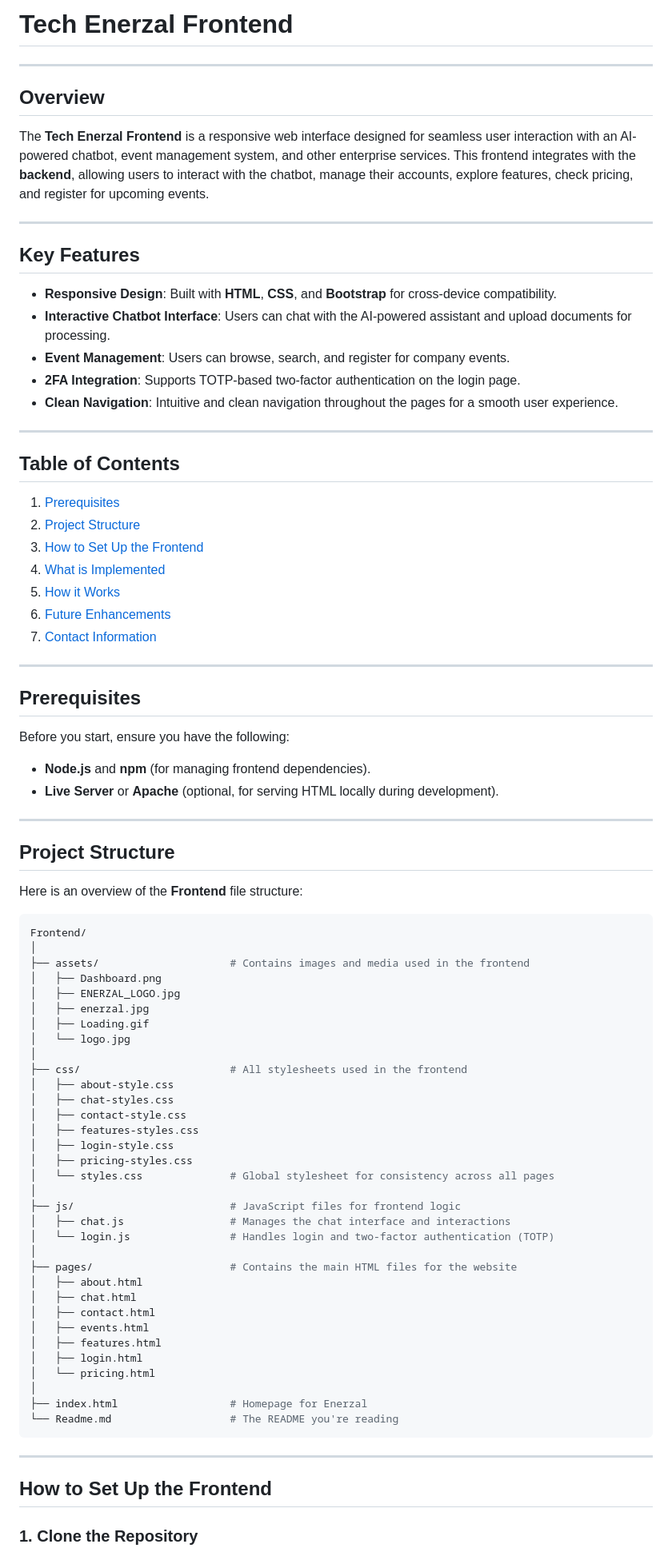
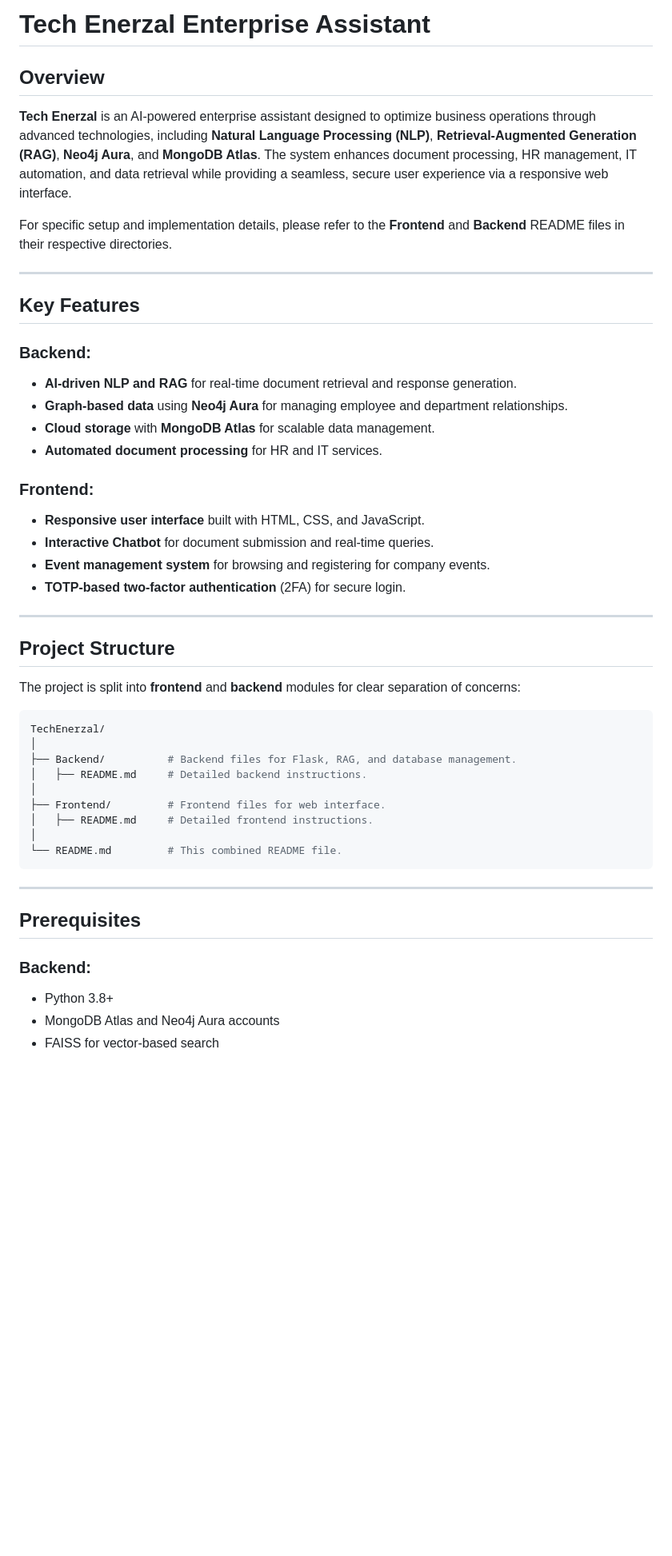
Before and after one commit to tech-enerzal/TechEnerzal_oneAPI_hack_kpr, a Markdown page: Prototype/Readme.md, the part around one of its changes. Shown at 80% size. GitHub-like rendering; blank space fills up the shorter version.

Commit message:
[Changes] Shifted to General Back+Front end Readme

````diff
--- a/Prototype/Readme.md
+++ b/Prototype/Readme.md
@@ -1,87 +1,51 @@
-# **Tech Enerzal Frontend**
+# **Tech Enerzal Enterprise Assistant**
+
+## Overview
+
+**Tech Enerzal** is an AI-powered enterprise assistant designed to optimize business operations through advanced technologies, including **Natural Language Processing (NLP)**, **Retrieval-Augmented Generation (RAG)**, **Neo4j Aura**, and **MongoDB Atlas**. The system enhances document processing, HR management, IT automation, and data retrieval while providing a seamless, secure user experience via a responsive web interface.
+
+For specific setup and implementation details, please refer to the **Frontend** and **Backend** README files in their respective directories.
 
 ---
 
-## **Overview**
+## Key Features
 
-The **Tech Enerzal Frontend** is a responsive web interface designed for seamless user interaction with an AI-powered chatbot, event management system, and other enterprise services. This frontend integrates with the **backend**, allowing users to interact with the chatbot, manage their accounts, explore features, check pricing, and register for upcoming events.
+### Backend:
+- **AI-driven NLP and RAG** for real-time document retrieval and response generation.
+- **Graph-based data** using **Neo4j Aura** for managing employee and department relationships.
+- **Cloud storage** with **MongoDB Atlas** for scalable data management.
+- **Automated document processing** for HR and IT services.
+
+### Frontend:
+- **Responsive user interface** built with HTML, CSS, and JavaScript.
+- **Interactive Chatbot** for document submission and real-time queries.
+- **Event management system** for browsing and registering for company events.
+- **TOTP-based two-factor authentication** (2FA) for secure login.
 
 ---
 
-## **Key Features**
+## Project Structure
 
-- **Responsive Design**: Built with **HTML**, **CSS**, and **Bootstrap** for cross-device compatibility.
-- **Interactive Chatbot Interface**: Users can chat with the AI-powered assistant and upload documents for processing.
-- **Event Management**: Users can browse, search, and register for company events.
-- **2FA Integration**: Supports TOTP-based two-factor authentication on the login page.
-- **Clean Navigation**: Intuitive and clean navigation throughout the pages for a smooth user experience.
-
----
-
-## **Table of Contents**
-
-1. [Prerequisites](#prerequisites)
-2. [Project Structure](#project-structure)
-3. [How to Set Up the Frontend](#how-to-set-up-the-frontend)
-4. [What is Implemented](#what-is-implemented)
-5. [How it Works](#how-it-works)
-6. [Future Enhancements](#future-enhancements)
-7. [Contact Information](#contact-information)
-
----
-
-## **Prerequisites**
-
-Before you start, ensure you have the following:
-
-- **Node.js** and **npm** (for managing frontend dependencies).
-- **Live Server** or **Apache** (optional, for serving HTML locally during development).
-
----
-
-## **Project Structure**
-
-Here is an overview of the **Frontend** file structure:
+The project is split into **frontend** and **backend** modules for clear separation of concerns:
 
 ```bash
-Frontend/
+TechEnerzal/
 │
-├── assets/                     # Contains images and media used in the frontend
-│   ├── Dashboard.png
-│   ├── ENERZAL_LOGO.jpg
-│   ├── enerzal.jpg
-│   ├── Loading.gif
-│   └── logo.jpg
+├── Backend/          # Backend files for Flask, RAG, and database management.
+│   ├── README.md     # Detailed backend instructions.
 │
-├── css/                        # All stylesheets used in the frontend
-│   ├── about-style.css
-│   ├── chat-styles.css
-│   ├── contact-style.css
-│   ├── features-styles.css
-│   ├── login-style.css
-│   ├── pricing-styles.css
-│   └── styles.css              # Global stylesheet for consistency across all pages
+├── Frontend/         # Frontend files for web interface.
+│   ├── README.md     # Detailed frontend instructions.
 │
-├── js/                         # JavaScript files for frontend logic
-│   ├── chat.js                 # Manages the chat interface and interactions
-│   └── login.js                # Handles login and two-factor authentication (TOTP)
-│
-├── pages/                      # Contains the main HTML files for the website
-│   ├── about.html
-│   ├── chat.html
-│   ├── contact.html
-│   ├── events.html
-│   ├── features.html
-│   ├── login.html
-│   └── pricing.html
-│
-├── index.html                  # Homepage for Enerzal
-└── Readme.md                   # The README you're reading
+└── README.md         # This combined README file.
 ```
 
 ---
 
-## **How to Set Up the Frontend**
+## Prerequisites
 
-### **1. Clone the Repository**
+### Backend:
+- Python 3.8+
+- MongoDB Atlas and Neo4j Aura accounts
+- FAISS for vector-based search
 
````
Also changed, not shown: other parts of Prototype/Readme.md (+45 -74 lines).
